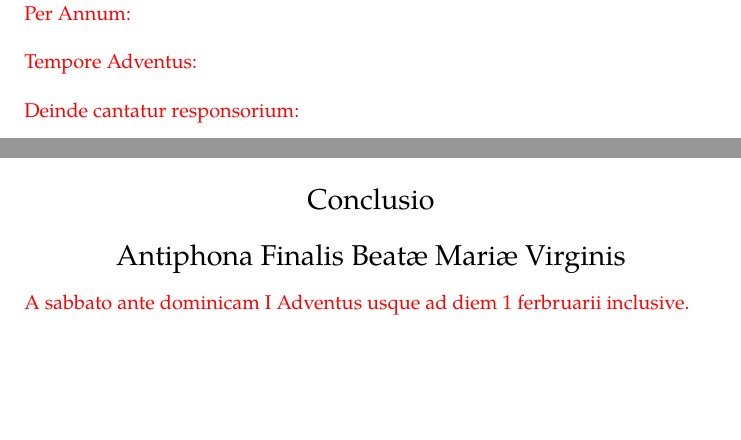
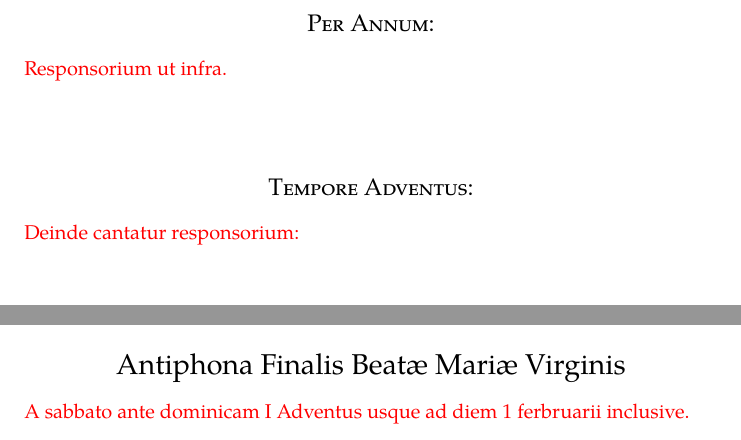
Before and after one commit to 2e0byo/Compline, a LaTeX book (compline/compline.tex): two parts of pages 6 and 7 of 11, joined at a grey line, cut so that both start at the same text, the shorter picture padded with empty space. Compiled offline with LuaLaTeX.

Commit message:
fix: consistent hierarchy.

```diff
--- a/compline/compline.tex
+++ b/compline/compline.tex
@@ -302,11 +302,13 @@
   invocátum est super nos: ne derelínquas nos, Dómine, Deus
   noster. \r~Deo grátias.
 \end{multicols}
-\red{Per Annum:}
+\subsection{Per Annum:}
 
 \gregorioscore{../common/inmanus_duringyear.gabc}
 
-\red{Tempore Adventus:}
+\red{Responsorium ut infra.}
+
+\subsection{Tempore Adventus:}
 
 \gregorioscore{../common/inmanus_advent.gabc}
 
@@ -378,7 +365,6 @@
   Dóminus,~\X~Pater, et Fílius, et Spíritus Sanctus.
 \end{multicols}
 
-\section{Conclusio}
 \section{Antiphona Finalis Beatæ Mariæ Virginis}
 
 \red{A sabbato ante dominicam I Adventus usque ad diem 1 ferbruarii
```
Also changed, not shown: compline/compline.tex (24 more changed lines).
